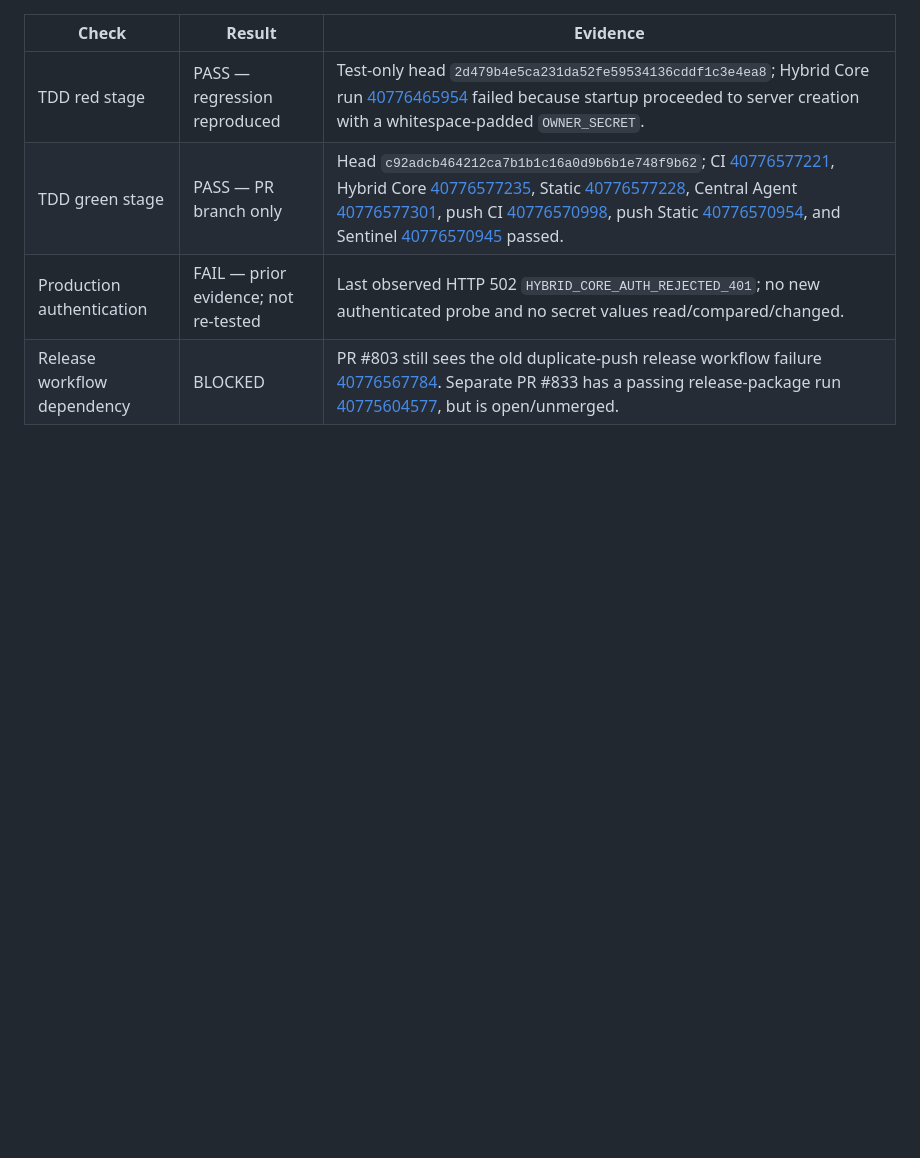
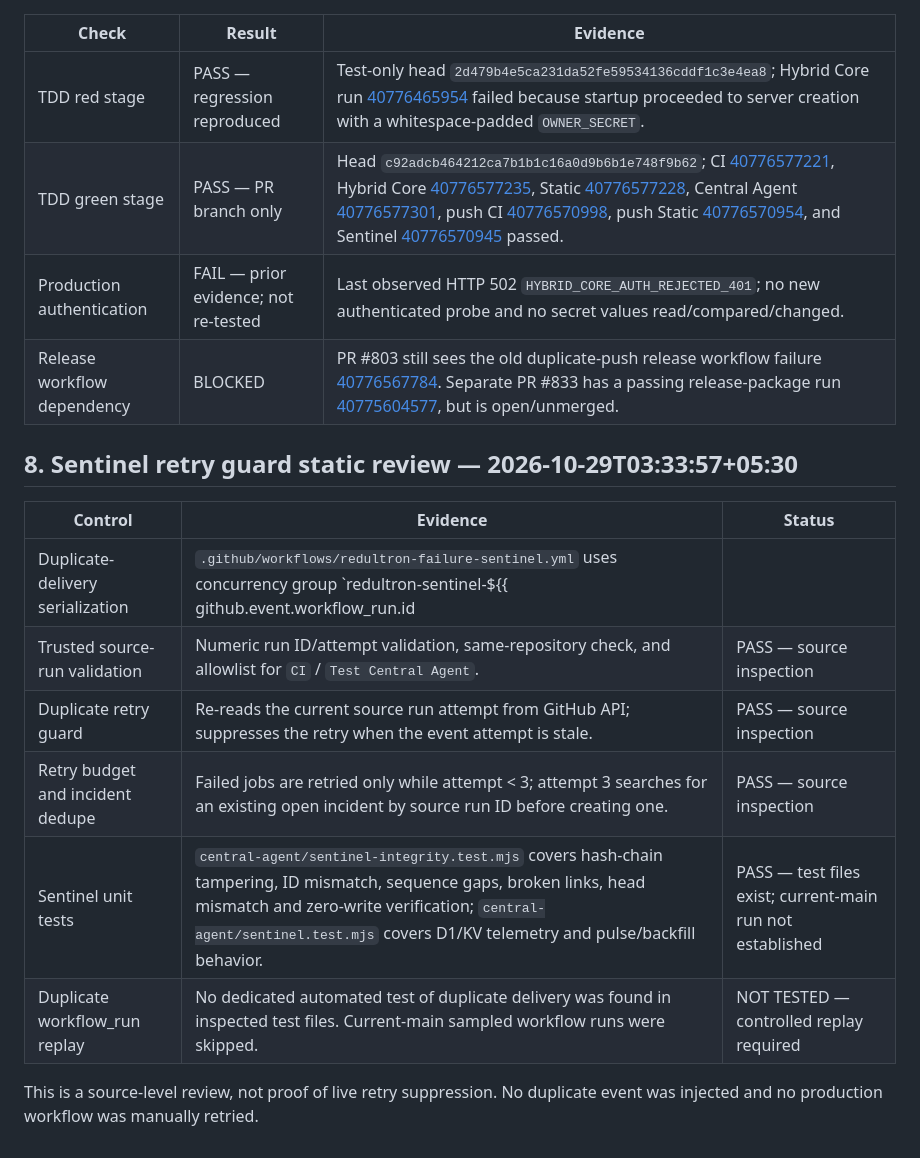
Before and after one commit to lostgodsgods-ops/super-chatty-jarvis, a Markdown page: docs/REDULTRON_OVERNIGHT_COVERAGE_MATRIX.md, the part around one of its changes. Rendered like a GitHub page; blank space fills up the shorter version.

Commit message:
docs: record Sentinel retry-guard static review

```diff
--- a/docs/REDULTRON_OVERNIGHT_COVERAGE_MATRIX.md
+++ b/docs/REDULTRON_OVERNIGHT_COVERAGE_MATRIX.md
@@ -1013,3 +1013,17 @@ No secrets were read or changed. No production D1 rows were written, no deployme
 | TDD green stage | PASS — PR branch only | Head `c92adcb464212ca7b1b1c16a0d9b6b1e748f9b62`; CI [40776577221](https://github.com/lostgodsgods-ops/super-chatty-jarvis/actions/runs/40776577221), Hybrid Core [40776577235](https://github.com/lostgodsgods-ops/super-chatty-jarvis/actions/runs/40776577235), Static [40776577228](https://github.com/lostgodsgods-ops/super-chatty-jarvis/actions/runs/40776577228), Central Agent [40776577301](https://github.com/lostgodsgods-ops/super-chatty-jarvis/actions/runs/40776577301), push CI [40776570998](https://github.com/lostgodsgods-ops/super-chatty-jarvis/actions/runs/40776570998), push Static [40776570954](https://github.com/lostgodsgods-ops/super-chatty-jarvis/actions/runs/40776570954), and Sentinel [40776570945](https://github.com/lostgodsgods-ops/super-chatty-jarvis/actions/runs/40776570945) passed. |
 | Production authentication | FAIL — prior evidence; not re-tested | Last observed HTTP 502 `HYBRID_CORE_AUTH_REJECTED_401`; no new authenticated probe and no secret values read/compared/changed. |
 | Release workflow dependency | BLOCKED | PR #803 still sees the old duplicate-push release workflow failure [40776567784](https://github.com/lostgodsgods-ops/super-chatty-jarvis/actions/runs/40776567784). Separate PR #833 has a passing release-package run [40775604577](https://github.com/lostgodsgods-ops/super-chatty-jarvis/actions/runs/40775604577), but is open/unmerged. |
+
+
+## 8. Sentinel retry guard static review — 2026-10-29T03:33:57+05:30
+
+| Control | Evidence | Status |
+|---|---|---|
+| Duplicate-delivery serialization | `.github/workflows/redultron-failure-sentinel.yml` uses concurrency group `redultron-sentinel-${{ github.event.workflow_run.id || github.sha }}` with `cancel-in-progress: false`. | PASS — source inspection |
+| Trusted source-run validation | Numeric run ID/attempt validation, same-repository check, and allowlist for `CI` / `Test Central Agent`. | PASS — source inspection |
+| Duplicate retry guard | Re-reads the current source run attempt from GitHub API; suppresses the retry when the event attempt is stale. | PASS — source inspection |
+| Retry budget and incident dedupe | Failed jobs are retried only while attempt < 3; attempt 3 searches for an existing open incident by source run ID before creating one. | PASS — source inspection |
+| Sentinel unit tests | `central-agent/sentinel-integrity.test.mjs` covers hash-chain tampering, ID mismatch, sequence gaps, broken links, head mismatch and zero-write verification; `central-agent/sentinel.test.mjs` covers D1/KV telemetry and pulse/backfill behavior. | PASS — test files exist; current-main run not established |
+| Duplicate workflow_run replay | No dedicated automated test of duplicate delivery was found in inspected test files. Current-main sampled workflow runs were skipped. | NOT TESTED — controlled replay required |
+
+This is a source-level review, not proof of live retry suppression. No duplicate event was injected and no production workflow was manually retried.
```
Also changed, not shown: other parts of docs/REDULTRON_OVERNIGHT_COVERAGE_MATRIX.md (+2 -2 lines).
